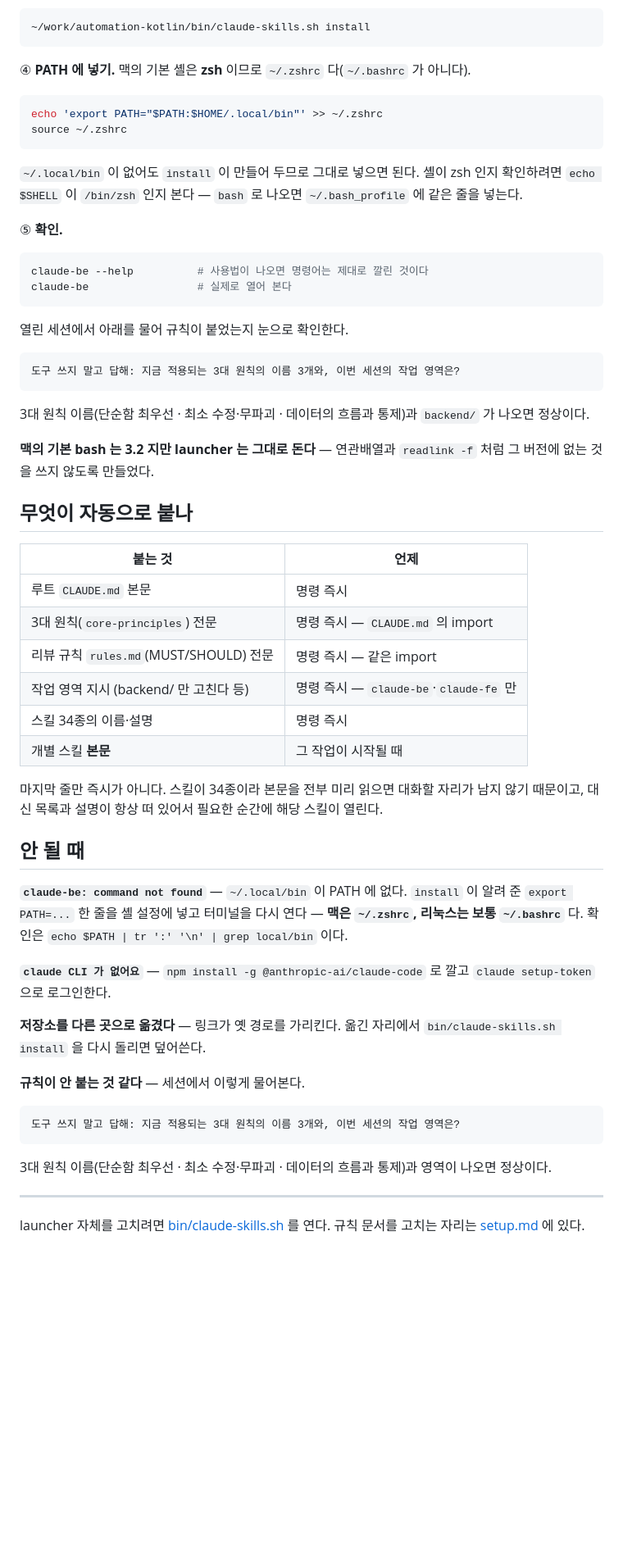
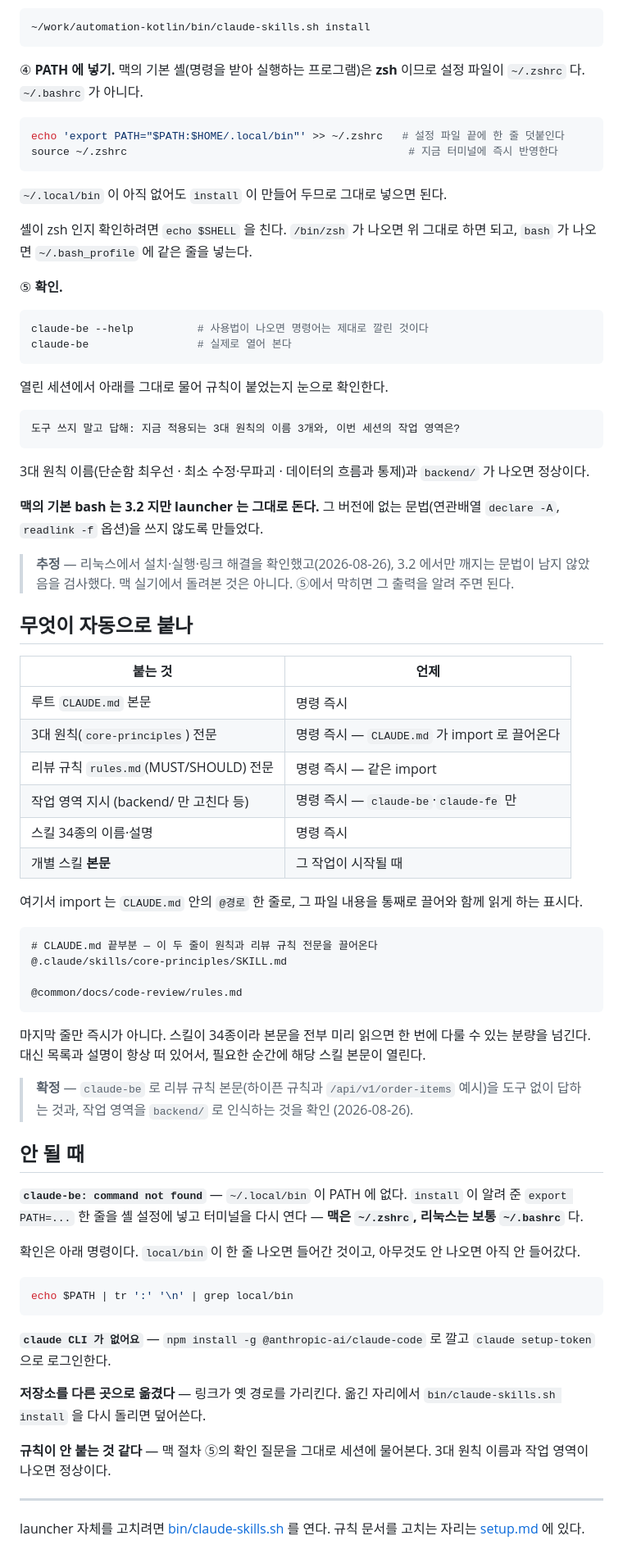
Before and after one commit to soo-ai-agent/automation-kotlin, a Markdown page: docs/local-claude.md, the part around one of its changes. Shown at 82% size. Rendered like a GitHub page; blank space fills up the shorter version.

````diff
--- a/docs/local-claude.md
+++ b/docs/local-claude.md
@@ -73,15 +81,16 @@ claude setup-token                            # 브라우저가 열리며 로그
 ~/work/automation-kotlin/bin/claude-skills.sh install
 ```
 
-④ **PATH 에 넣기.** 맥의 기본 셸은 **zsh** 이므로 `~/.zshrc` 다(`~/.bashrc` 가 아니다).
+④ **PATH 에 넣기.** 맥의 기본 셸(명령을 받아 실행하는 프로그램)은 **zsh** 이므로 설정 파일이 `~/.zshrc` 다. `~/.bashrc` 가 아니다.
 
 ```bash
-echo 'export PATH="$PATH:$HOME/.local/bin"' >> ~/.zshrc
-source ~/.zshrc
+echo 'export PATH="$PATH:$HOME/.local/bin"' >> ~/.zshrc   # 설정 파일 끝에 한 줄 덧붙인다
+source ~/.zshrc                                            # 지금 터미널에 즉시 반영한다
 ```
 
-`~/.local/bin` 이 없어도 `install` 이 만들어 두므로 그대로 넣으면 된다.
-셸이 zsh 인지 확인하려면 `echo $SHELL` 이 `/bin/zsh` 인지 본다 — `bash` 로 나오면 `~/.bash_profile` 에 같은 줄을 넣는다.
+`~/.local/bin` 이 아직 없어도 `install` 이 만들어 두므로 그대로 넣으면 된다.
+
+셸이 zsh 인지 확인하려면 `echo $SHELL` 을 친다. `/bin/zsh` 가 나오면 위 그대로 하면 되고, `bash` 가 나오면 `~/.bash_profile` 에 같은 줄을 넣는다.
 
 ⑤ **확인.**
 
@@ -90,7 +99,7 @@ claude-be --help          # 사용법이 나오면 명령어는 제대로 깔린
 claude-be                 # 실제로 열어 본다
 ```
 
-열린 세션에서 아래를 물어 규칙이 붙었는지 눈으로 확인한다.
+열린 세션에서 아래를 그대로 물어 규칙이 붙었는지 눈으로 확인한다.
 
 ```
 도구 쓰지 말고 답해: 지금 적용되는 3대 원칙의 이름 3개와, 이번 세션의 작업 영역은?
@@ -98,39 +107,53 @@ claude-be                 # 실제로 열어 본다
 
 3대 원칙 이름(단순함 최우선 · 최소 수정·무파괴 · 데이터의 흐름과 통제)과 `backend/` 가 나오면 정상이다.
 
-**맥의 기본 bash 는 3.2 지만 launcher 는 그대로 돈다** — 연관배열과 `readlink -f` 처럼 그 버전에 없는 것을 쓰지 않도록 만들었다.
+**맥의 기본 bash 는 3.2 지만 launcher 는 그대로 돈다.** 그 버전에 없는 문법(연관배열 `declare -A`, `readlink -f` 옵션)을 쓰지 않도록 만들었다.
+
+> **추정** — 리눅스에서 설치·실행·링크 해결을 확인했고(2026-08-26), 3.2 에서만 깨지는 문법이 남지 않았음을 검사했다.
+> 맥 실기에서 돌려본 것은 아니다. ⑤에서 막히면 그 출력을 알려 주면 된다.
 
 ## 무엇이 자동으로 붙나
 
 | 붙는 것 | 언제 |
 |---|---|
 | 루트 `CLAUDE.md` 본문 | 명령 즉시 |
-| 3대 원칙(`core-principles`) 전문 | 명령 즉시 — `CLAUDE.md` 의 import |
+| 3대 원칙(`core-principles`) 전문 | 명령 즉시 — `CLAUDE.md` 가 import 로 끌어온다 |
 | 리뷰 규칙 `rules.md`(MUST/SHOULD) 전문 | 명령 즉시 — 같은 import |
 | 작업 영역 지시 (backend/ 만 고친다 등) | 명령 즉시 — `claude-be`·`claude-fe` 만 |
 | 스킬 34종의 이름·설명 | 명령 즉시 |
 | 개별 스킬 **본문** | 그 작업이 시작될 때 |
 
-마지막 줄만 즉시가 아니다. 스킬이 34종이라 본문을 전부 미리 읽으면 대화할 자리가 남지 않기 때문이고,
-대신 목록과 설명이 항상 떠 있어서 필요한 순간에 해당 스킬이 열린다.
+여기서 import 는 `CLAUDE.md` 안의 `@경로` 한 줄로, 그 파일 내용을 통째로 끌어와 함께 읽게 하는 표시다.
+
+```markdown
+# CLAUDE.md 끝부분 — 이 두 줄이 원칙과 리뷰 규칙 전문을 끌어온다
+@.claude/skills/core-principles/SKILL.md
+
+@common/docs/code-review/rules.md
+```
+
+마지막 줄만 즉시가 아니다. 스킬이 34종이라 본문을 전부 미리 읽으면 한 번에 다룰 수 있는 분량을 넘긴다.
+대신 목록과 설명이 항상 떠 있어서, 필요한 순간에 해당 스킬 본문이 열린다.
+
+> **확정** — `claude-be` 로 리뷰 규칙 본문(하이픈 규칙과 `/api/v1/order-items` 예시)을 도구 없이 답하는 것과,
+> 작업 영역을 `backend/` 로 인식하는 것을 확인 (2026-08-26).
 
 ## 안 될 때
 
 **`claude-be: command not found`** — `~/.local/bin` 이 PATH 에 없다. `install` 이 알려 준 `export PATH=...` 한 줄을
 셸 설정에 넣고 터미널을 다시 연다 — **맥은 `~/.zshrc`, 리눅스는 보통 `~/.bashrc`** 다.
-확인은 `echo $PATH | tr ':' '\n' | grep local/bin` 이다.
+
+확인은 아래 명령이다. `local/bin` 이 한 줄 나오면 들어간 것이고, 아무것도 안 나오면 아직 안 들어갔다.
+
+```bash
+echo $PATH | tr ':' '\n' | grep local/bin
+```
 
 **`claude CLI 가 없어요`** — `npm install -g @anthropic-ai/claude-code` 로 깔고 `claude setup-token` 으로 로그인한다.
 
 **저장소를 다른 곳으로 옮겼다** — 링크가 옛 경로를 가리킨다. 옮긴 자리에서 `bin/claude-skills.sh install` 을 다시 돌리면 덮어쓴다.
 
-**규칙이 안 붙는 것 같다** — 세션에서 이렇게 물어본다.
-
-```
-도구 쓰지 말고 답해: 지금 적용되는 3대 원칙의 이름 3개와, 이번 세션의 작업 영역은?
-```
-
-3대 원칙 이름(단순함 최우선 · 최소 수정·무파괴 · 데이터의 흐름과 통제)과 영역이 나오면 정상이다.
+**규칙이 안 붙는 것 같다** — 맥 절차 ⑤의 확인 질문을 그대로 세션에 물어본다. 3대 원칙 이름과 작업 영역이 나오면 정상이다.
 
 ---
 
````
Also changed, not shown: other parts of docs/local-claude.md (+29 -21 lines).
